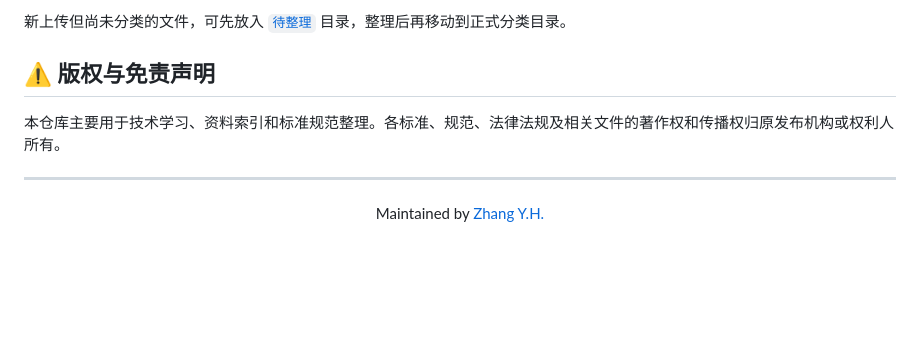
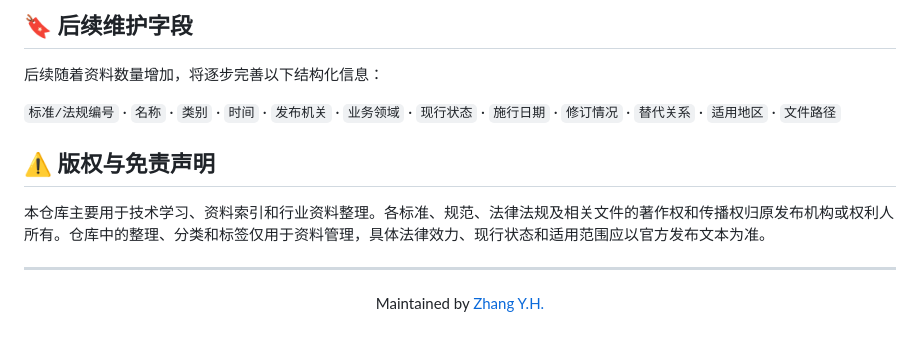
Before and after one commit to zhangyhrs/Natural-Resources-Standards-and-Specifications, a Markdown page: README.md, the part around one of its changes. Drawn GitHub-style; blank space fills up the shorter version.

```diff
--- a/README.md
+++ b/README.md
@@ -83,9 +85,13 @@ DZT 0484-2024 遥感地质术语.pdf
 
-新上传但尚未分类的文件，可先放入 [`待整理`](./待整理/) 目录，整理后再移动到正式分类目录。
+## 🔖 后续维护字段
+
+后续随着资料数量增加，将逐步完善以下结构化信息：
+
+`标准/法规编号` · `名称` · `类别` · `时间` · `发布机关` · `业务领域` · `现行状态` · `施行日期` · `修订情况` · `替代关系` · `适用地区` · `文件路径`
 
 ## ⚠️ 版权与免责声明
 
-本仓库主要用于技术学习、资料索引和标准规范整理。各标准、规范、法律法规及相关文件的著作权和传播权归原发布机构或权利人所有。
+本仓库主要用于技术学习、资料索引和行业资料整理。各标准、规范、法律法规及相关文件的著作权和传播权归原发布机构或权利人所有。仓库中的整理、分类和标签仅用于资料管理，具体法律效力、现行状态和适用范围应以官方发布文本为准。
 
 ---
 
```
Also changed, not shown: other parts of README.md (+46 -44 lines).
